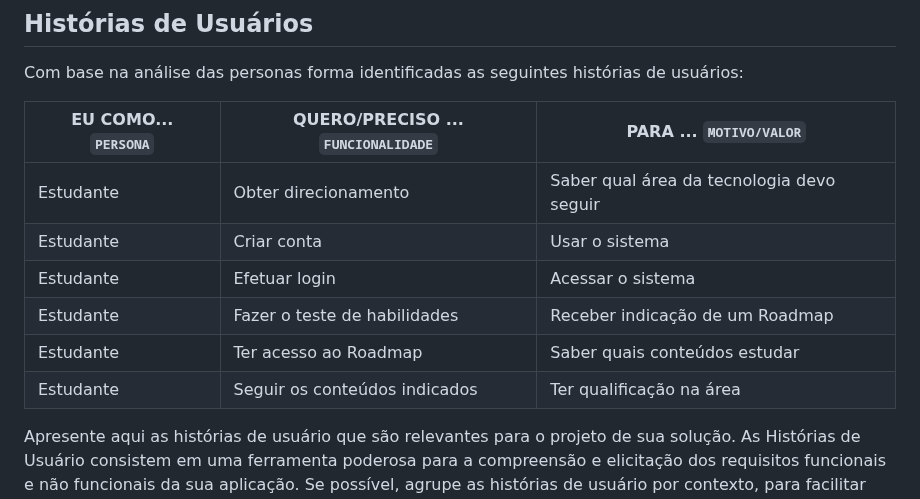
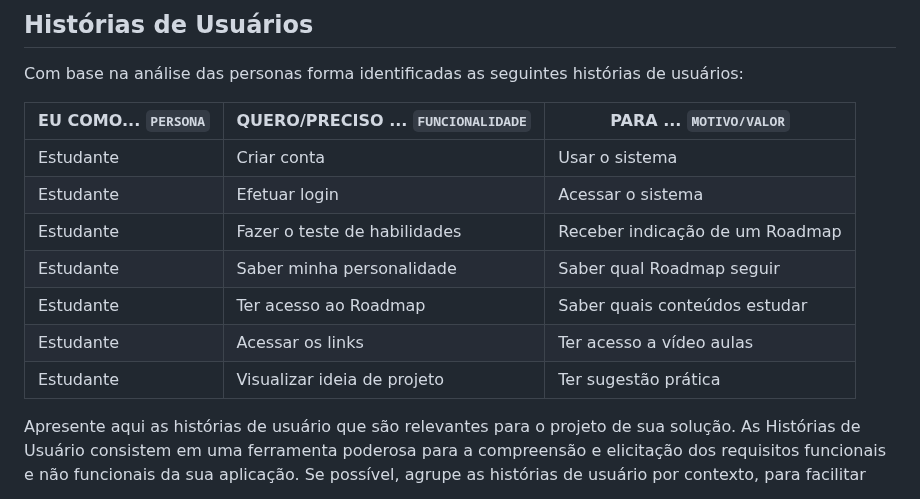
Before and after one commit to ICEI-PUC-Minas-PMV-SI/pmv-si-2024-1-pe1-t5-profissional, a Markdown page: docs/especification.md, the part around the change. GitHub-like rendering.

Commit message:
Update especification.md
Alteração em Histórias do Usuário (Especificações do Projeto)

```diff
--- a/docs/especification.md
+++ b/docs/especification.md
@@ -28,12 +28,13 @@ Com base na análise das personas forma identificadas as seguintes histórias de
 
 |EU COMO... `PERSONA`| QUERO/PRECISO ... `FUNCIONALIDADE` |PARA ... `MOTIVO/VALOR`                 |
 |--------------------|------------------------------------|----------------------------------------|
-|Estudante           | Obter direcionamento               | Saber qual área da tecnologia devo seguir|
 |Estudante           | Criar   conta                      | Usar o sistema                         |
 |Estudante           | Efetuar login                      | Acessar o sistema                      |
 |Estudante           | Fazer o teste de habilidades       | Receber indicação de um Roadmap        |
+|Estudante           | Saber minha personalidade          | Saber qual Roadmap seguir              |
 |Estudante           | Ter acesso ao Roadmap              | Saber quais conteúdos estudar          |
-|Estudante           | Seguir os conteúdos indicados      | Ter qualificação na área               |
+|Estudante           | Acessar os links                   | Ter acesso a vídeo aulas               |
+|Estudante           | Visualizar ideia de projeto        | Ter sugestão prática                   |
 
 Apresente aqui as histórias de usuário que são relevantes para o projeto de sua solução. As Histórias de Usuário consistem em uma ferramenta poderosa para a compreensão e elicitação dos requisitos funcionais e não funcionais da sua aplicação. Se possível, agrupe as histórias de usuário por contexto, para facilitar consultas recorrentes à essa parte do documento.
 
```
